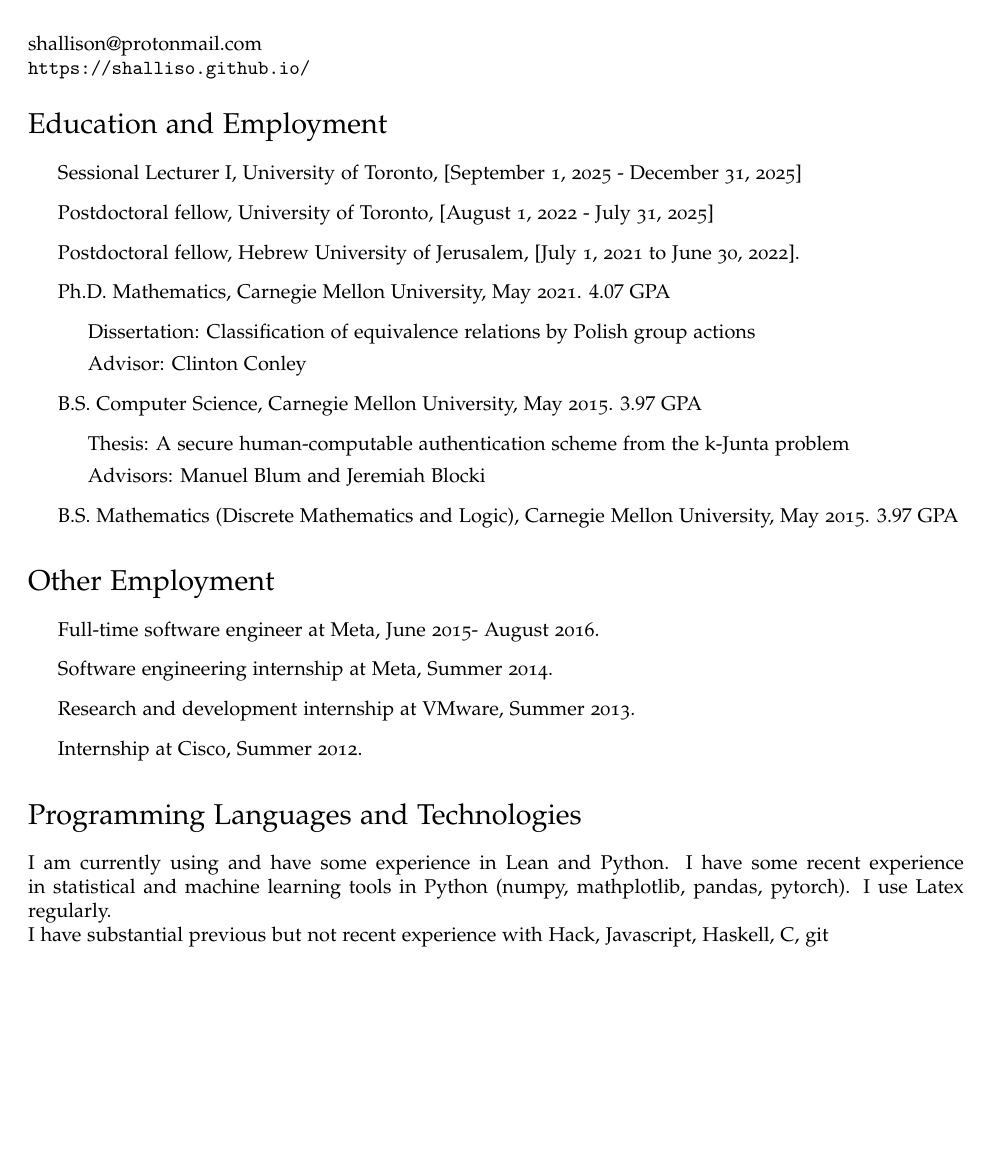
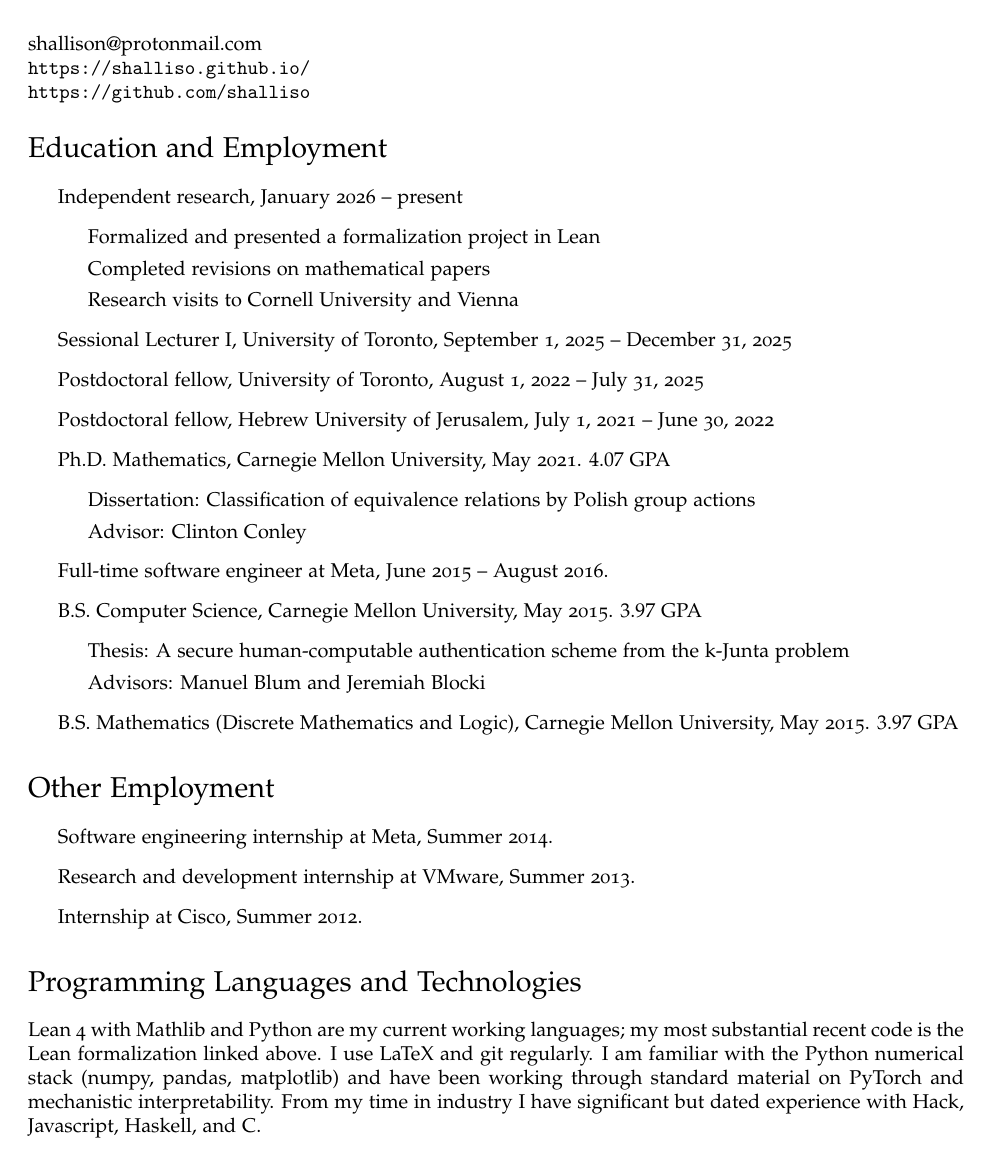
Before and after one commit to shalliso/shalliso.github.io, a LaTeX CV (cv/cv.tex): part of page 1 of 4 before the commit and part of page 1 of 5 after it, cut so that both start at the same text, the shorter picture padded with empty space. Compiled offline with pdfLaTeX.

Commit message:
Update cv

```diff
--- a/cv/cv.tex
+++ b/cv/cv.tex
@@ -33,7 +33,7 @@
   colorlinks = true,
   urlcolor = black,
   pdfauthor = {\name},
-  pdfkeywords = {economics, statistics, mathematics},
+  pdfkeywords = {mathematical logic, descriptive set theory, formal verification},
   pdftitle = {\name: Curriculum Vitae},
   pdfsubject = {Curriculum Vitae},
   pdfpagemode = UseNone
@@ -86,21 +86,29 @@
 
 \begin{minipage}{0.45\linewidth}
   shallison@protonmail.com\\
-  \url{https://shalliso.github.io/}
+  \url{https://shalliso.github.io/}\\
+  \url{https://github.com/shalliso}
 \end{minipage}
 
 
 \section*{Education and Employment}
 
 \begin{itemize}
-  \item Sessional Lecturer I, University of Toronto, [September 1, 2025 - December 31, 2025]
-  \item Postdoctoral fellow, University of Toronto, [August 1, 2022 - July 31, 2025]
-  \item Postdoctoral fellow, Hebrew University of Jerusalem, [July 1, 2021 to June 30, 2022].
+  \item Independent research, January 2026 -- present
+  \begin{itemize}
+      \item Formalized and presented a formalization project in Lean
+      \item Completed revisions on mathematical papers
+      \item Research visits to Cornell University and Vienna
+  \end{itemize}
+  \item Sessional Lecturer I, University of Toronto, September 1, 2025 -- December 31, 2025
+  \item Postdoctoral fellow, University of Toronto, August 1, 2022 -- July 31, 2025
+  \item Postdoctoral fellow, Hebrew University of Jerusalem, July 1, 2021 -- June 30, 2022
   \item Ph.D. Mathematics, Carnegie Mellon University, May 2021. $4.07$ GPA
   \begin{itemize}
       \item Dissertation: Classification of equivalence relations by Polish group actions
       \item Advisor: Clinton Conley
   \end{itemize}
+  \item Full-time software engineer at Meta, June 2015 -- August 2016.
   \item B.S. Computer Science, Carnegie Mellon University, May 2015. $3.97$ GPA
   \begin{itemize}
       \item Thesis: A secure human-computable authentication scheme from the k-Junta problem
@@ -113,7 +121,6 @@
 \section*{Other Employment}
 
 \begin{itemize}
-\item Full-time software engineer at Meta, June 2015- August 2016.
 \item Software engineering internship at Meta, Summer 2014.
 \item Research and development internship at VMware, Summer 2013.
 \item Internship at Cisco, Summer 2012.
@@ -122,11 +129,7 @@
 
 \section*{Programming Languages and Technologies}
 
-I am currently using and have some experience in Lean and Python.
-I have some recent experience in statistical and machine learning tools in Python (numpy, mathplotlib, pandas, pytorch).
-I use Latex regularly.
-
-I have substantial previous but not recent experience with Hack, Javascript, Haskell, C, git
+Lean 4 with Mathlib and Python are my current working languages; my most substantial recent code is the Lean formalization linked above. I use LaTeX and git regularly. I am familiar with the Python numerical stack (numpy, pandas, matplotlib) and have been working through standard material on PyTorch and mechanistic interpretability. From my time in industry I have significant but dated experience with Hack, Javascript, Haskell, and C.
 
 
 \section*{Publications and Preprints}
```
Also changed, not shown: cv/cv.tex (39 more changed lines).
